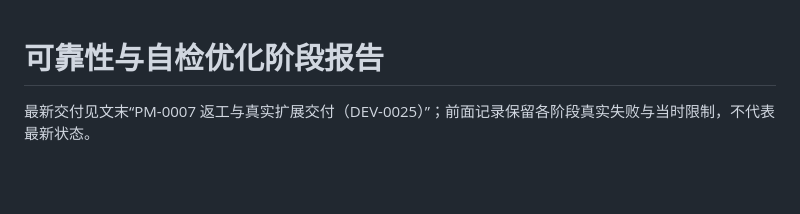
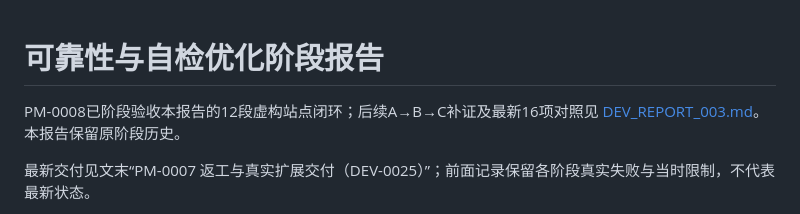
Before and after one commit to Tianyao1234567/job-application-assistant, a Markdown page: DEV_REPORT_002.md, the part around the change. GitHub-like rendering; blank space fills up the shorter version.

```diff
--- a/DEV_REPORT_002.md
+++ b/DEV_REPORT_002.md
@@ -1,4 +1,6 @@
 # 可靠性与自检优化阶段报告
+
+PM-0008已阶段验收本报告的12段虚构站点闭环；后续A→B→C补证及最新16项对照见 [DEV_REPORT_003.md](DEV_REPORT_003.md)。本报告保留原阶段历史。
 
 最新交付见文末“PM-0007 返工与真实扩展交付（DEV-0025）”；前面记录保留各阶段真实失败与当时限制，不代表最新状态。
 
```
Also changed, not shown: CLOUD_SETUP.md (+4 -0 lines), DEV_REPORT_003.md (added, +60 -0 lines).
